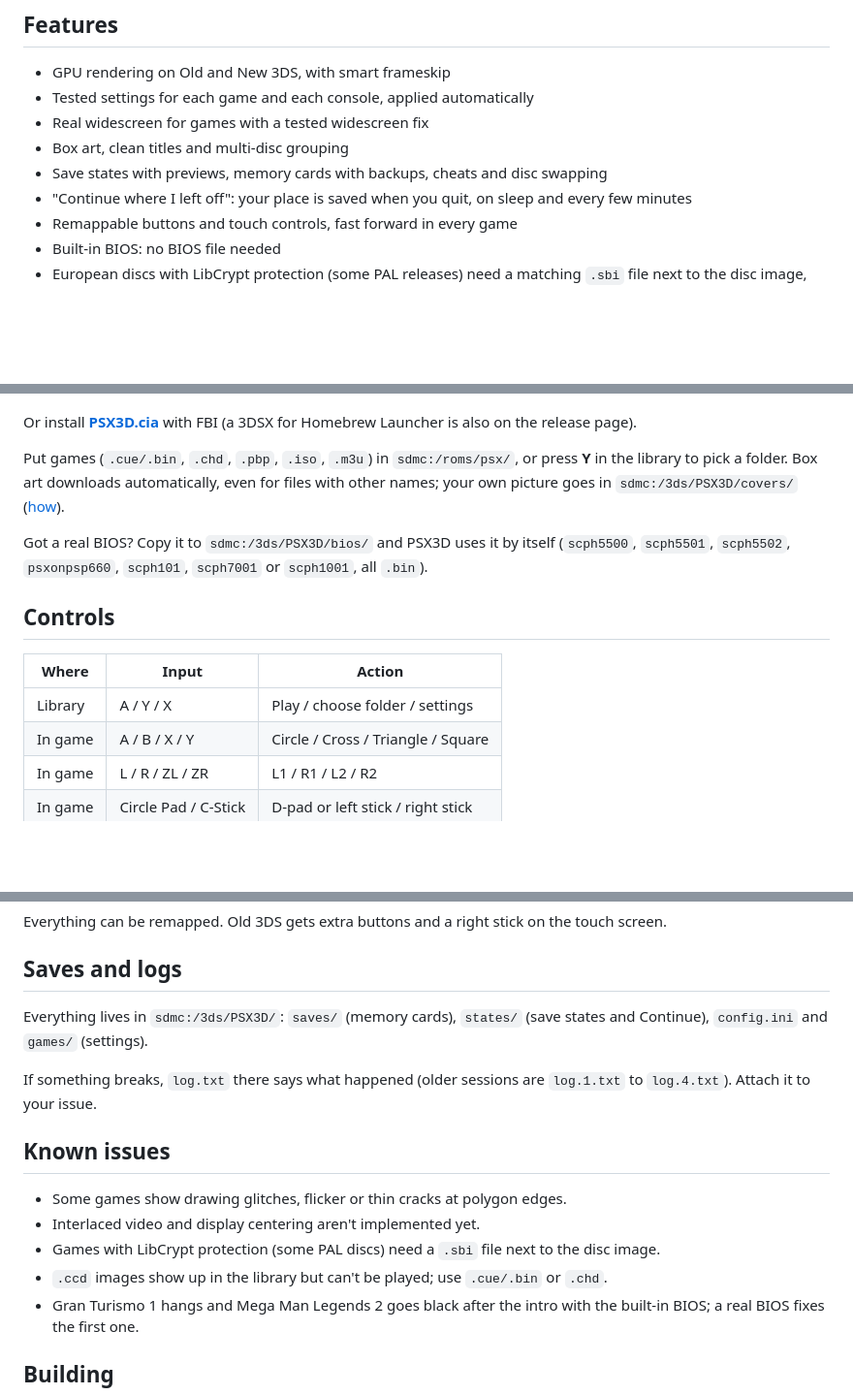
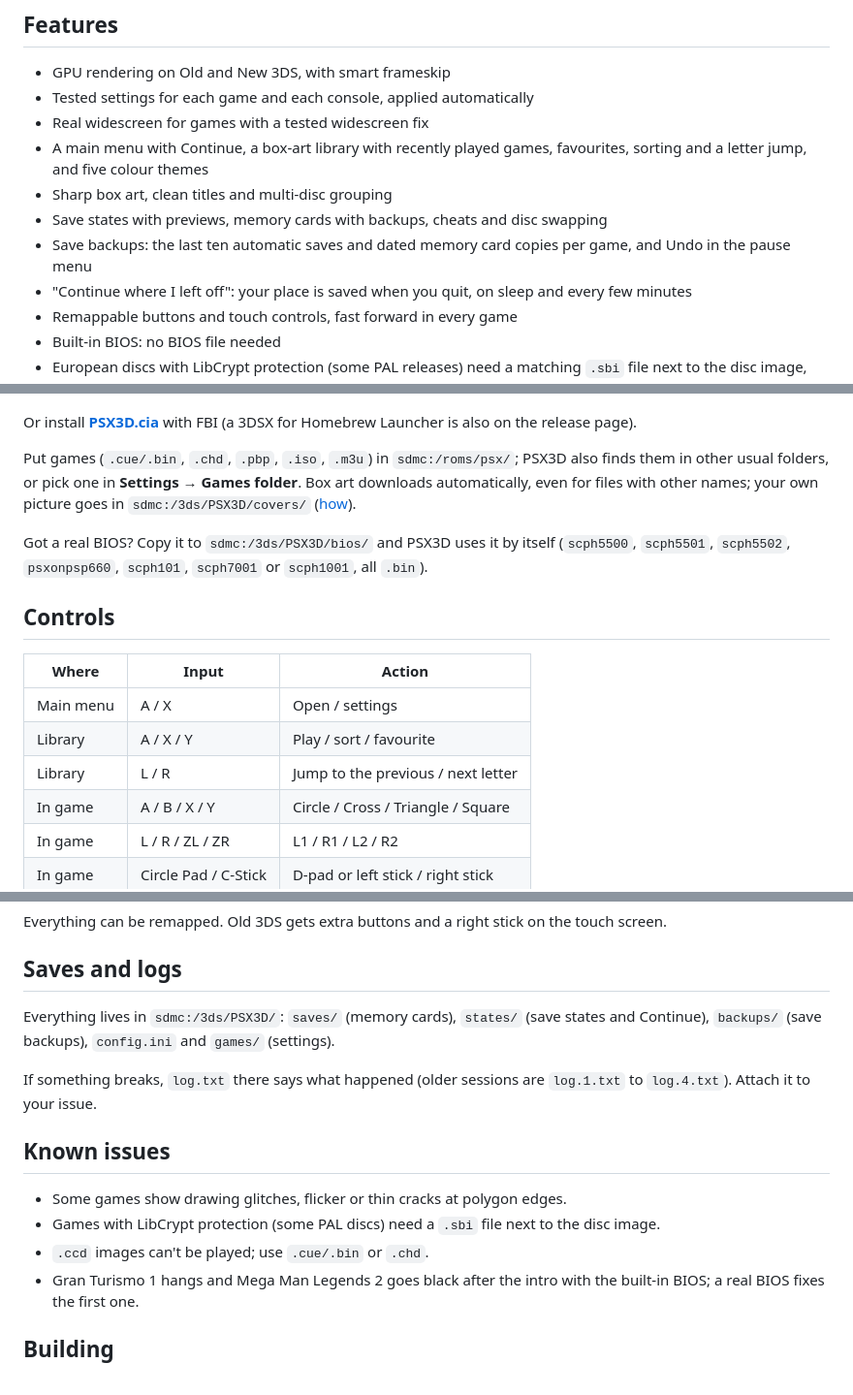
Before and after one commit to BreadChaser/PSX3D, a Markdown page: README.md, 3 parts joined by grey strips. Shown at 97% size. Rendered like a GitHub page; blank space fills up the shorter version.

Commit message:
README and changelog for v0.5.1

```diff
--- a/README.md
+++ b/README.md
@@ -45,8 +45,11 @@ no BIOS file.
 - GPU rendering on Old and New 3DS, with smart frameskip
 - Tested settings for each game and each console, applied automatically
 - Real widescreen for games with a tested widescreen fix
-- Box art, clean titles and multi-disc grouping
+- A main menu with Continue, a box-art library with recently played games,
+  favourites, sorting and a letter jump, and five colour themes
+- Sharp box art, clean titles and multi-disc grouping
 - Save states with previews, memory cards with backups, cheats and disc swapping
+- Save backups: the last ten automatic saves and dated memory card copies per game, and Undo in the pause menu
 - "Continue where I left off": your place is saved when you quit, on sleep and every few minutes
 - Remappable buttons and touch controls, fast forward in every game
 - Built-in BIOS: no BIOS file needed
@@ -115,8 +118,8 @@ In **FBI → Remote Install → Scan QR Code**, scan:
 Or install [**PSX3D.cia**](https://github.com/BreadChaser/PSX3D/releases/latest/download/PSX3D.cia)
 with FBI (a 3DSX for Homebrew Launcher is also on the release page).
 
-Put games (`.cue/.bin`, `.chd`, `.pbp`, `.iso`, `.m3u`) in `sdmc:/roms/psx/`, or
-press **Y** in the library to pick a folder. Box art downloads automatically, even for
+Put games (`.cue/.bin`, `.chd`, `.pbp`, `.iso`, `.m3u`) in `sdmc:/roms/psx/`; PSX3D also
+finds them in other usual folders, or pick one in **Settings → Games folder**. Box art downloads automatically, even for
 files with other names; your own picture goes in `sdmc:/3ds/PSX3D/covers/`
 ([how](docs/box-art.md)).
 
@@ -127,7 +130,9 @@ Got a real BIOS? Copy it to `sdmc:/3ds/PSX3D/bios/` and PSX3D uses it by itself
 
 | Where | Input | Action |
 |---|---|---|
-| Library | A / Y / X | Play / choose folder / settings |
+| Main menu | A / X | Open / settings |
+| Library | A / X / Y | Play / sort / favourite |
+| Library | L / R | Jump to the previous / next letter |
 | In game | A / B / X / Y | Circle / Cross / Triangle / Square |
 | In game | L / R / ZL / ZR | L1 / R1 / L2 / R2 |
 | In game | Circle Pad / C-Stick | D-pad or left stick / right stick |
@@ -140,16 +145,15 @@ touch screen.
 
 ## Saves and logs
 
-Everything lives in `sdmc:/3ds/PSX3D/`: `saves/` (memory cards), `states/` (save states and Continue), `config.ini` and `games/` (settings).
+Everything lives in `sdmc:/3ds/PSX3D/`: `saves/` (memory cards), `states/` (save states and Continue), `backups/` (save backups), `config.ini` and `games/` (settings).
 
 If something breaks, `log.txt` there says what happened (older sessions are `log.1.txt` to `log.4.txt`). Attach it to your issue.
 
 ## Known issues
 
 - Some games show drawing glitches, flicker or thin cracks at polygon edges.
-- Interlaced video and display centering aren't implemented yet.
 - Games with LibCrypt protection (some PAL discs) need a `.sbi` file next to the disc image.
-- `.ccd` images show up in the library but can't be played; use `.cue/.bin` or `.chd`.
+- `.ccd` images can't be played; use `.cue/.bin` or `.chd`.
 - Gran Turismo 1 hangs and Mega Man Legends 2 goes black after the intro with the built-in BIOS; a real BIOS fixes the first one.
 
 ## Building
```
Also changed, not shown: CHANGELOG.md (+17 -0 lines).
